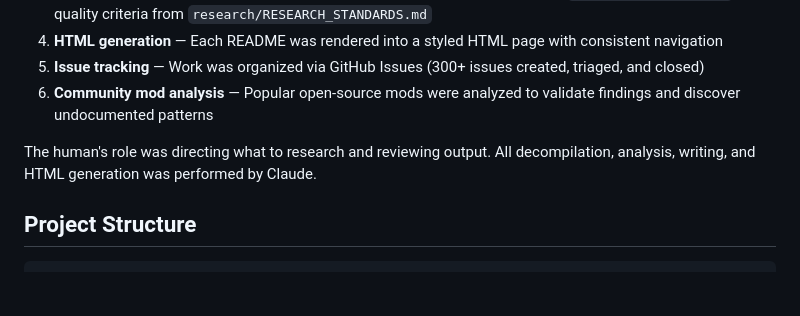
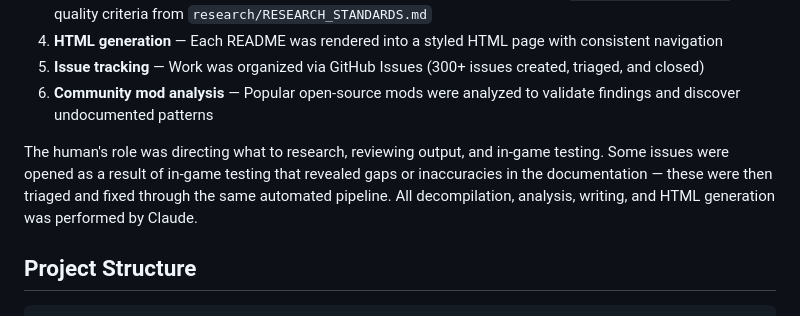
Before and after one commit to bwolman/cs_modding_claude, a Markdown page: README.md, the part around the change. Drawn GitHub-style; blank space fills up the shorter version.

Commit message:
docs: note in-game testing as source of issue discovery
Co-Authored-By: Claude Opus 4.6 <noreply@anthropic.com>

```diff
--- a/README.md
+++ b/README.md
@@ -47,7 +47,7 @@ This entire repository was created by [Claude Code](https://claude.com/claude-co
 5. **Issue tracking** — Work was organized via GitHub Issues (300+ issues created, triaged, and closed)
 6. **Community mod analysis** — Popular open-source mods were analyzed to validate findings and discover undocumented patterns
 
-The human's role was directing what to research and reviewing output. All decompilation, analysis, writing, and HTML generation was performed by Claude.
+The human's role was directing what to research, reviewing output, and in-game testing. Some issues were opened as a result of in-game testing that revealed gaps or inaccuracies in the documentation — these were then triaged and fixed through the same automated pipeline. All decompilation, analysis, writing, and HTML generation was performed by Claude.
 
 ## Project Structure
 
```
